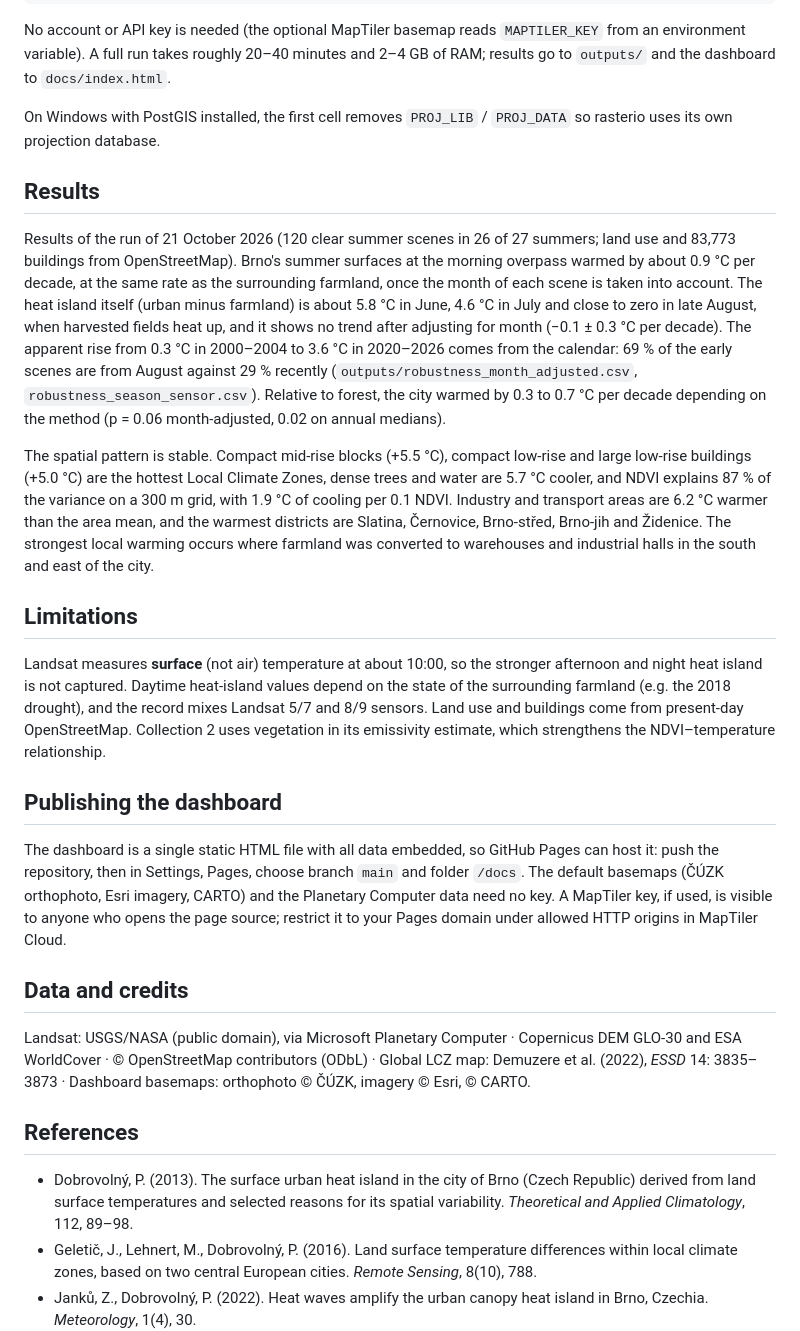
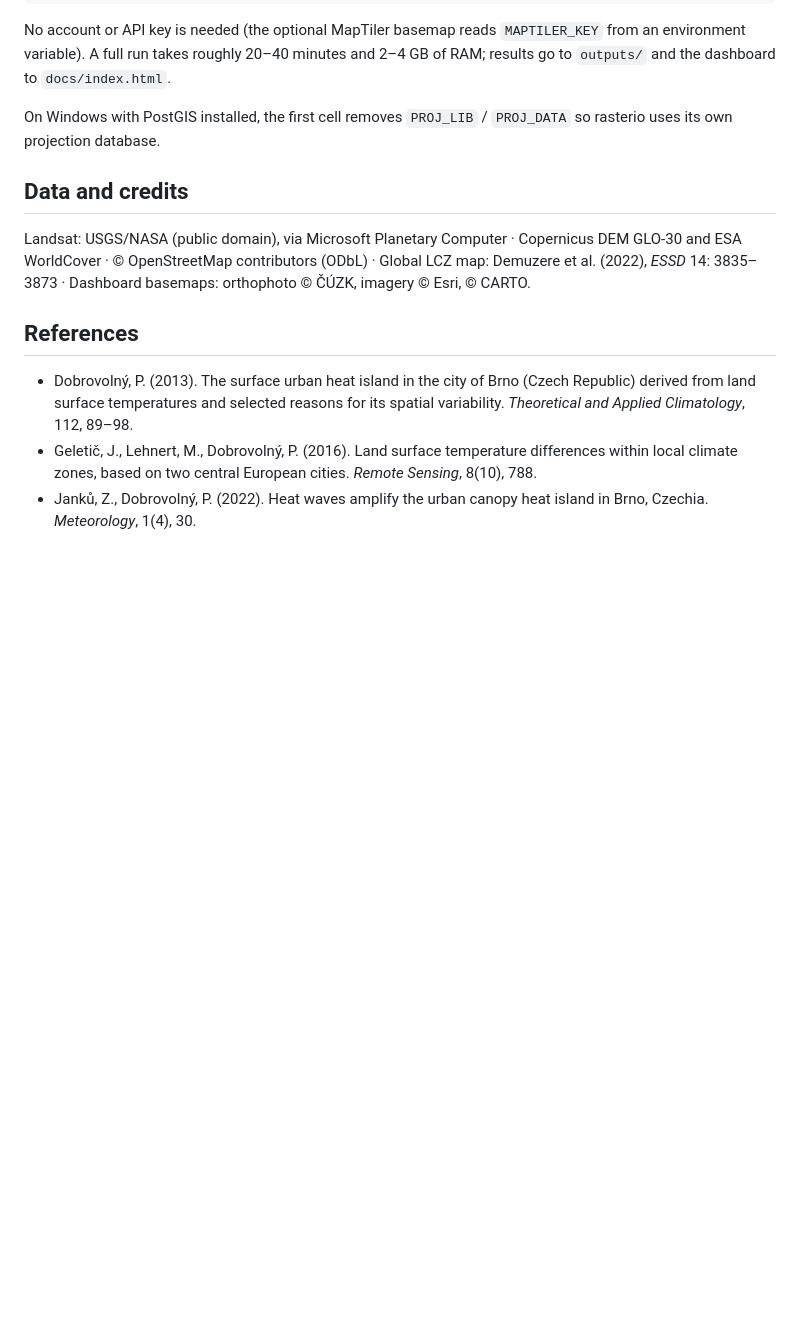
Before and after one commit to marcelorigoto1/brno-suhi, a Markdown page: README.md, the part around the change. Drawn GitHub-style; blank space fills up the shorter version.

Commit message:
Remove results and limitations sections from README
Removed sections on results and limitations from the README.

```diff
--- a/README.md
+++ b/README.md
@@ -27,20 +27,6 @@ No account or API key is needed (the optional MapTiler basemap reads `MAPTILER_K
 
 On Windows with PostGIS installed, the first cell removes `PROJ_LIB` / `PROJ_DATA` so rasterio uses its own projection database.
 
-## Results
-
-Results of the run of 21 October 2026 (120 clear summer scenes in 26 of 27 summers; land use and 83,773 buildings from OpenStreetMap). Brno's summer surfaces at the morning overpass warmed by about 0.9 °C per decade, at the same rate as the surrounding farmland, once the month of each scene is taken into account. The heat island itself (urban minus farmland) is about 5.8 °C in June, 4.6 °C in July and close to zero in late August, when harvested fields heat up, and it shows no trend after adjusting for month (−0.1 ± 0.3 °C per decade). The apparent rise from 0.3 °C in 2000–2004 to 3.6 °C in 2020–2026 comes from the calendar: 69 % of the early scenes are from August against 29 % recently (`outputs/robustness_month_adjusted.csv`, `robustness_season_sensor.csv`). Relative to forest, the city warmed by 0.3 to 0.7 °C per decade depending on the method (p = 0.06 month-adjusted, 0.02 on annual medians).
-
-The spatial pattern is stable. Compact mid-rise blocks (+5.5 °C), compact low-rise and large low-rise buildings (+5.0 °C) are the hottest Local Climate Zones, dense trees and water are 5.7 °C cooler, and NDVI explains 87 % of the variance on a 300 m grid, with 1.9 °C of cooling per 0.1 NDVI. Industry and transport areas are 6.2 °C warmer than the area mean, and the warmest districts are Slatina, Černovice, Brno-střed, Brno-jih and Židenice. The strongest local warming occurs where farmland was converted to warehouses and industrial halls in the south and east of the city.
-
-## Limitations
-
-Landsat measures **surface** (not air) temperature at about 10:00, so the stronger afternoon and night heat island is not captured. Daytime heat-island values depend on the state of the surrounding farmland (e.g. the 2018 drought), and the record mixes Landsat 5/7 and 8/9 sensors. Land use and buildings come from present-day OpenStreetMap. Collection 2 uses vegetation in its emissivity estimate, which strengthens the NDVI–temperature relationship.
-
-## Publishing the dashboard
-
-The dashboard is a single static HTML file with all data embedded, so GitHub Pages can host it: push the repository, then in Settings, Pages, choose branch `main` and folder `/docs`. The default basemaps (ČÚZK orthophoto, Esri imagery, CARTO) and the Planetary Computer data need no key. A MapTiler key, if used, is visible to anyone who opens the page source; restrict it to your Pages domain under allowed HTTP origins in MapTiler Cloud.
-
 ## Data and credits
 
 Landsat: USGS/NASA (public domain), via Microsoft Planetary Computer · Copernicus DEM GLO-30 and ESA WorldCover · © OpenStreetMap contributors (ODbL) · Global LCZ map: Demuzere et al. (2022), *ESSD* 14: 3835–3873 · Dashboard basemaps: orthophoto © ČÚZK, imagery © Esri, © CARTO.
```
